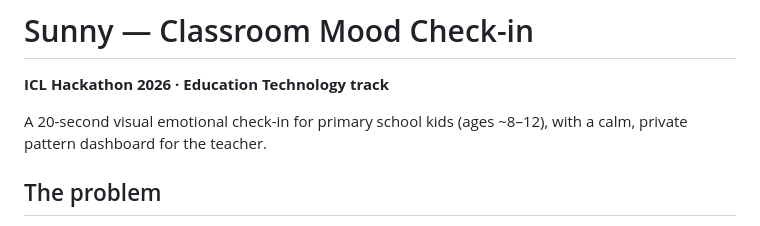
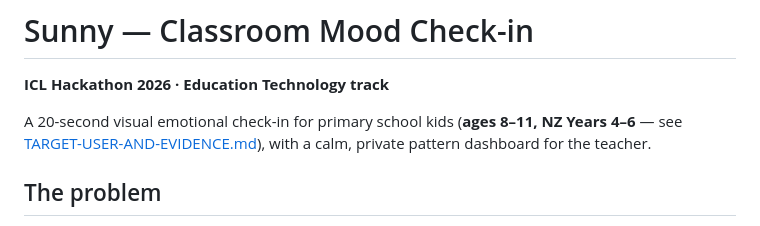
Before and after one commit to ArthurAlexandre28/Hackathon_ICL, a Markdown page: README.md, the part around the change. Drawn GitHub-style.

```diff
--- a/README.md
+++ b/README.md
@@ -2,7 +2,8 @@
 
 **ICL Hackathon 2026 · Education Technology track**
 
-A 20-second visual emotional check-in for primary school kids (ages ~8–12), with a calm,
+A 20-second visual emotional check-in for primary school kids (**ages 8–11, NZ Years
+4–6** — see [TARGET-USER-AND-EVIDENCE.md](TARGET-USER-AND-EVIDENCE.md)), with a calm,
 private pattern dashboard for the teacher.
 
 ## The problem
```
Also changed, not shown: TARGET-USER-AND-EVIDENCE.md (added, +174 -0 lines).
